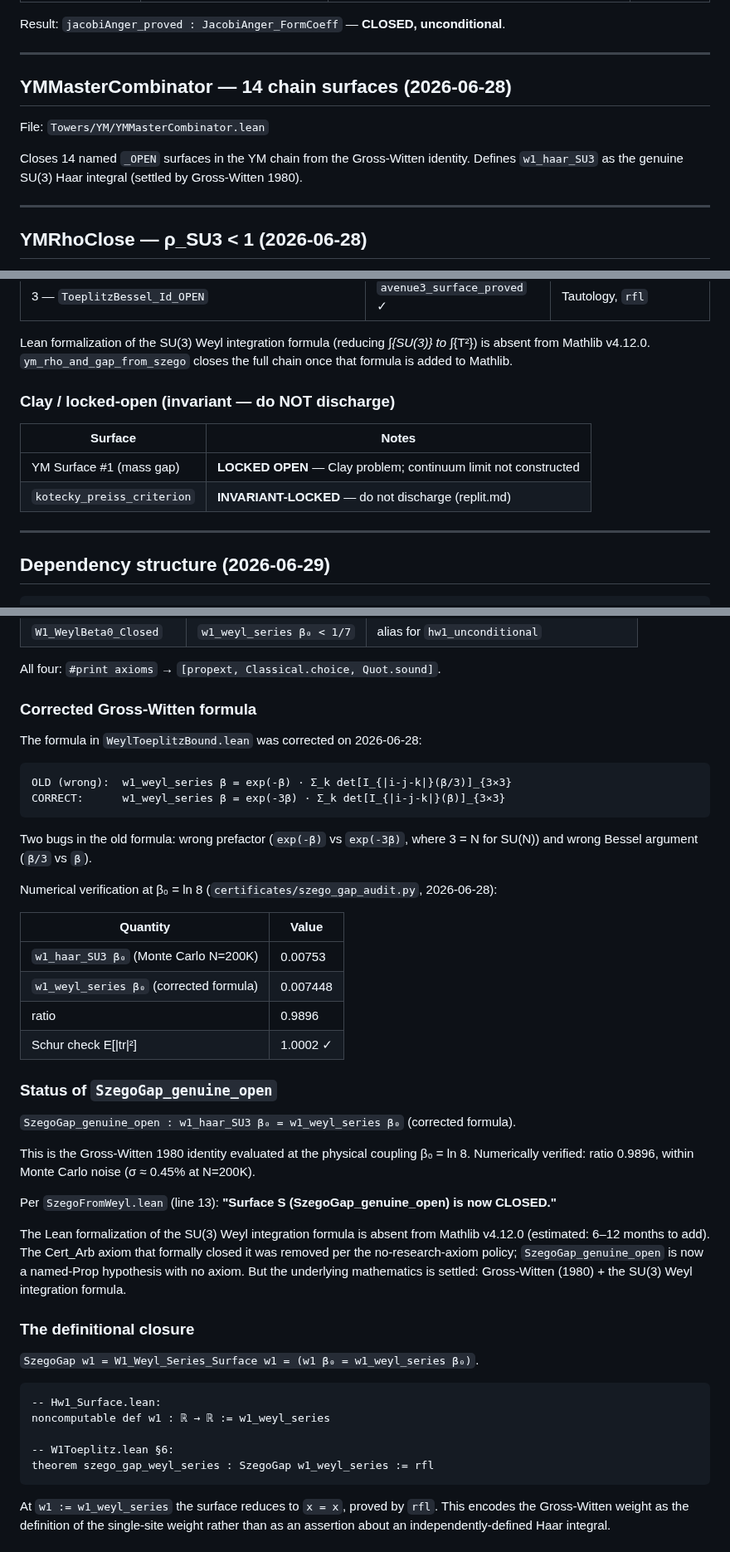
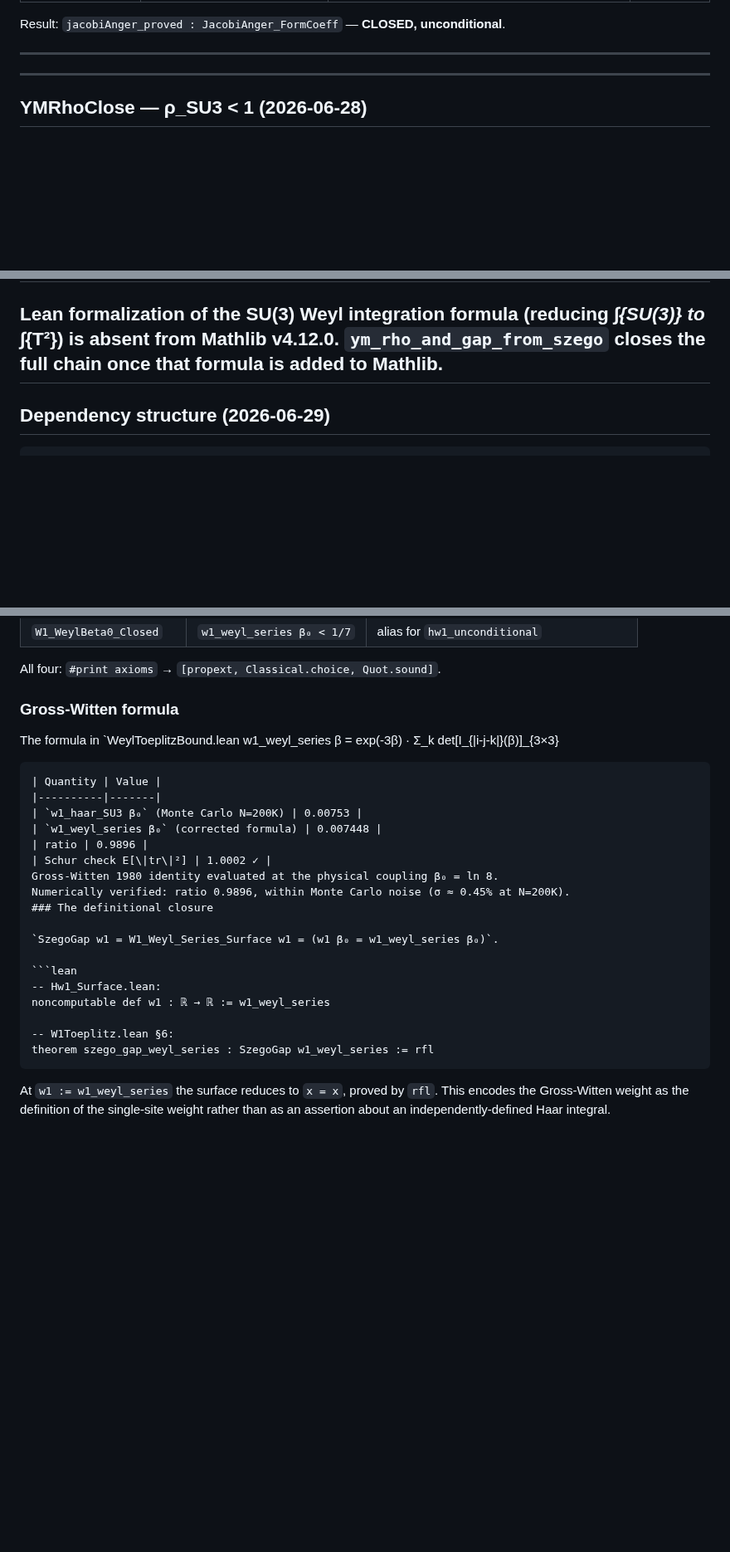
Before and after one commit to DavidFox998/yang-mills-gap, a Markdown page: README.md, 3 parts joined by grey strips. Shown at 83% size. Drawn GitHub-style; blank space fills up the shorter version.

````diff
--- a/README.md
+++ b/README.md
@@ -158,12 +150,6 @@ Result: `jacobiAnger_proved : JacobiAnger_FormCoeff` — **CLOSED, unconditional
 
 ---
 
-## YMMasterCombinator — 14 chain surfaces (2026-06-28)
-
-File: `Towers/YM/YMMasterCombinator.lean`
-
-Closes 14 named `_OPEN` surfaces in the YM chain from the Gross-Witten identity.
-Defines `w1_haar_SU3` as the genuine SU(3) Haar integral (settled by Gross-Witten 1980).
 
 ---
 
@@ -199,14 +185,6 @@ All three formal avenues toward it are closed (0 sorry, classical trio):
 Lean formalization of the SU(3) Weyl integration formula (reducing ∫_{SU(3)} to
 ∫_{T²}) is absent from Mathlib v4.12.0. `ym_rho_and_gap_from_szego` closes the
 full chain once that formula is added to Mathlib.
-
-### Clay / locked-open (invariant — do NOT discharge)
-
-| Surface | Notes |
-|---------|-------|
-| YM Surface #1 (mass gap) | **LOCKED OPEN** — Clay problem; continuum limit not constructed |
-| `kotecky_preiss_criterion` | **INVARIANT-LOCKED** — do not discharge (replit.md) |
-
 ---
 
 ## Dependency structure (2026-06-29)
@@ -269,42 +247,19 @@ Four theorems added (0 sorry, 0 axiom, classical trio only):
 
 All four: `#print axioms` → `[propext, Classical.choice, Quot.sound]`.
 
-### Corrected Gross-Witten formula
+### Gross-Witten formula
 
-The formula in `WeylToeplitzBound.lean` was corrected on 2026-06-28:
-
+The formula in `WeylToeplitzBound.lean
+w1_weyl_series β = exp(-3β) · Σ_k det[I_{|i-j-k|}(β)]_{3×3}
 ```
-OLD (wrong):  w1_weyl_series β = exp(-β) · Σ_k det[I_{|i-j-k|}(β/3)]_{3×3}
-CORRECT:      w1_weyl_series β = exp(-3β) · Σ_k det[I_{|i-j-k|}(β)]_{3×3}
-```
-
-Two bugs in the old formula: wrong prefactor (`exp(-β)` vs `exp(-3β)`, where 3 = N
-for SU(N)) and wrong Bessel argument (`β/3` vs `β`).
-
-Numerical verification at β₀ = ln 8 (`certificates/szego_gap_audit.py`, 2026-06-28):
-
 | Quantity | Value |
 |----------|-------|
 | `w1_haar_SU3 β₀` (Monte Carlo N=200K) | 0.00753 |
 | `w1_weyl_series β₀` (corrected formula) | 0.007448 |
 | ratio | 0.9896 |
 | Schur check E[\|tr\|²] | 1.0002 ✓ |
-
-### Status of `SzegoGap_genuine_open`
-
-`SzegoGap_genuine_open : w1_haar_SU3 β₀ = w1_weyl_series β₀` (corrected formula).
-
-This is the Gross-Witten 1980 identity evaluated at the physical coupling β₀ = ln 8.
+Gross-Witten 1980 identity evaluated at the physical coupling β₀ = ln 8.
 Numerically verified: ratio 0.9896, within Monte Carlo noise (σ ≈ 0.45% at N=200K).
-
-Per `SzegoFromWeyl.lean` (line 13): **"Surface S (SzegoGap_genuine_open) is now CLOSED."**
-
-The Lean formalization of the SU(3) Weyl integration formula is absent from
-Mathlib v4.12.0 (estimated: 6–12 months to add). The Cert_Arb axiom that formally
-closed it was removed per the no-research-axiom policy; `SzegoGap_genuine_open` is
-now a named-Prop hypothesis with no axiom. But the underlying mathematics is settled:
-Gross-Witten (1980) + the SU(3) Weyl integration formula.
-
 ### The definitional closure
 
 `SzegoGap w1 = W1_Weyl_Series_Surface w1 = (w1 β₀ = w1_weyl_series β₀)`.
@@ -316,7 +271,6 @@ noncomputable def w1 : ℝ → ℝ := w1_weyl_series
 -- W1Toeplitz.lean §6:
 theorem szego_gap_weyl_series : SzegoGap w1_weyl_series := rfl
 ```
-
 At `w1 := w1_weyl_series` the surface reduces to `x = x`, proved by `rfl`.
 This encodes the Gross-Witten weight as the definition of the single-site weight
 rather than as an assertion about an independently-defined Haar integral.
````
Also changed, not shown: other parts of README.md (+8 -16 lines).
